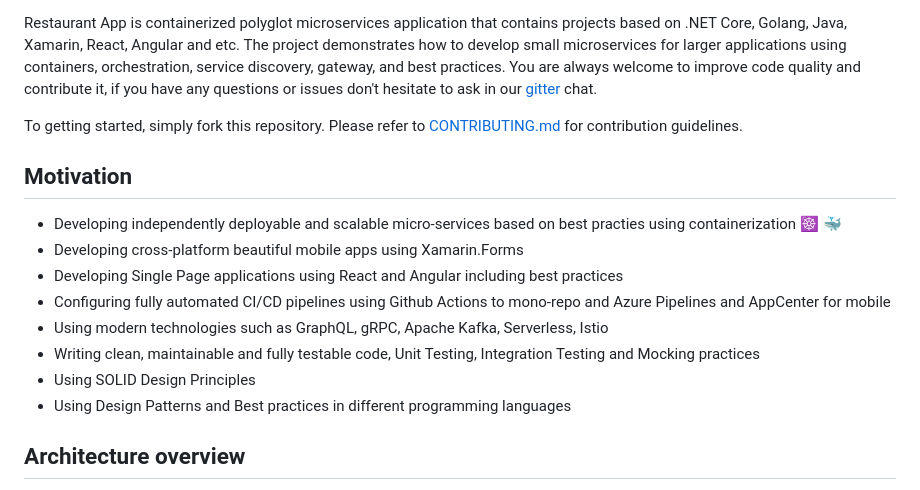
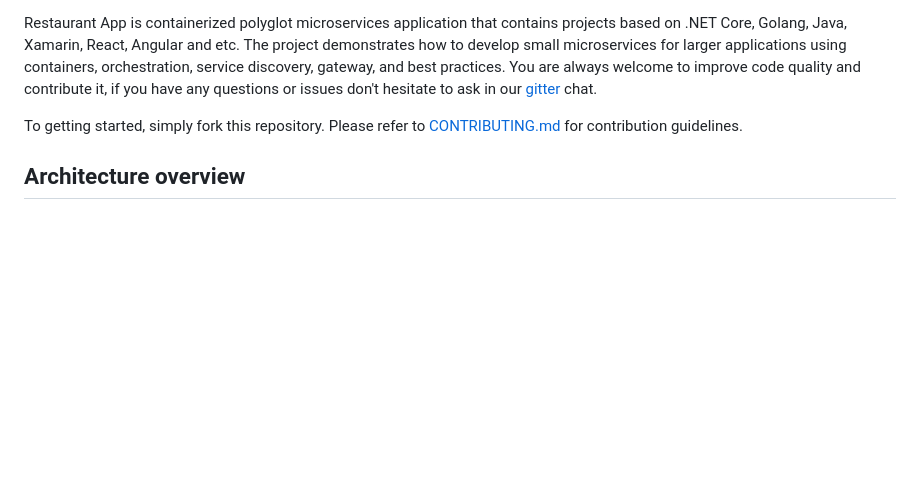
Before and after one commit to mergeninja0527/Restaurant-App-Cross-Platform-Development, a Markdown page: README.md, the part around the change. Drawn GitHub-style; blank space fills up the shorter version.

```diff
--- a/README.md
+++ b/README.md
@@ -10,17 +10,6 @@ if you have any questions, please reach me out:
 Restaurant App is containerized polyglot microservices application that contains projects based on .NET Core, Golang, Java, Xamarin, React, Angular and etc. The project demonstrates how to develop small microservices for larger applications using containers, orchestration, service discovery, gateway, and best practices. You are always welcome to improve code quality and contribute it, if you have any questions or issues don't hesitate to ask in our [gitter](https://gitter.im/Restaurant-App-Community/community?utm_source=badge&utm_medium=badge&utm_campaign=pr-badge) chat.
 
 To getting started, simply fork this repository. Please refer to [CONTRIBUTING.md](CONTRIBUTING.md) for contribution guidelines.
-
-## Motivation
-
-- Developing independently deployable and scalable micro-services based on best practies using containerization ☸ 🐳
-- Developing cross-platform beautiful mobile apps using Xamarin.Forms
-- Developing Single Page applications using React and Angular including best practices
-- Configuring fully automated CI/CD pipelines using Github Actions to mono-repo and Azure Pipelines and AppCenter for mobile
-- Using modern technologies such as GraphQL, gRPC, Apache Kafka, Serverless, Istio
-- Writing clean, maintainable and fully testable code, Unit Testing, Integration Testing and Mocking practices
-- Using SOLID Design Principles
-- Using Design Patterns and Best practices in different programming languages
 
 ## Architecture overview
 
```
